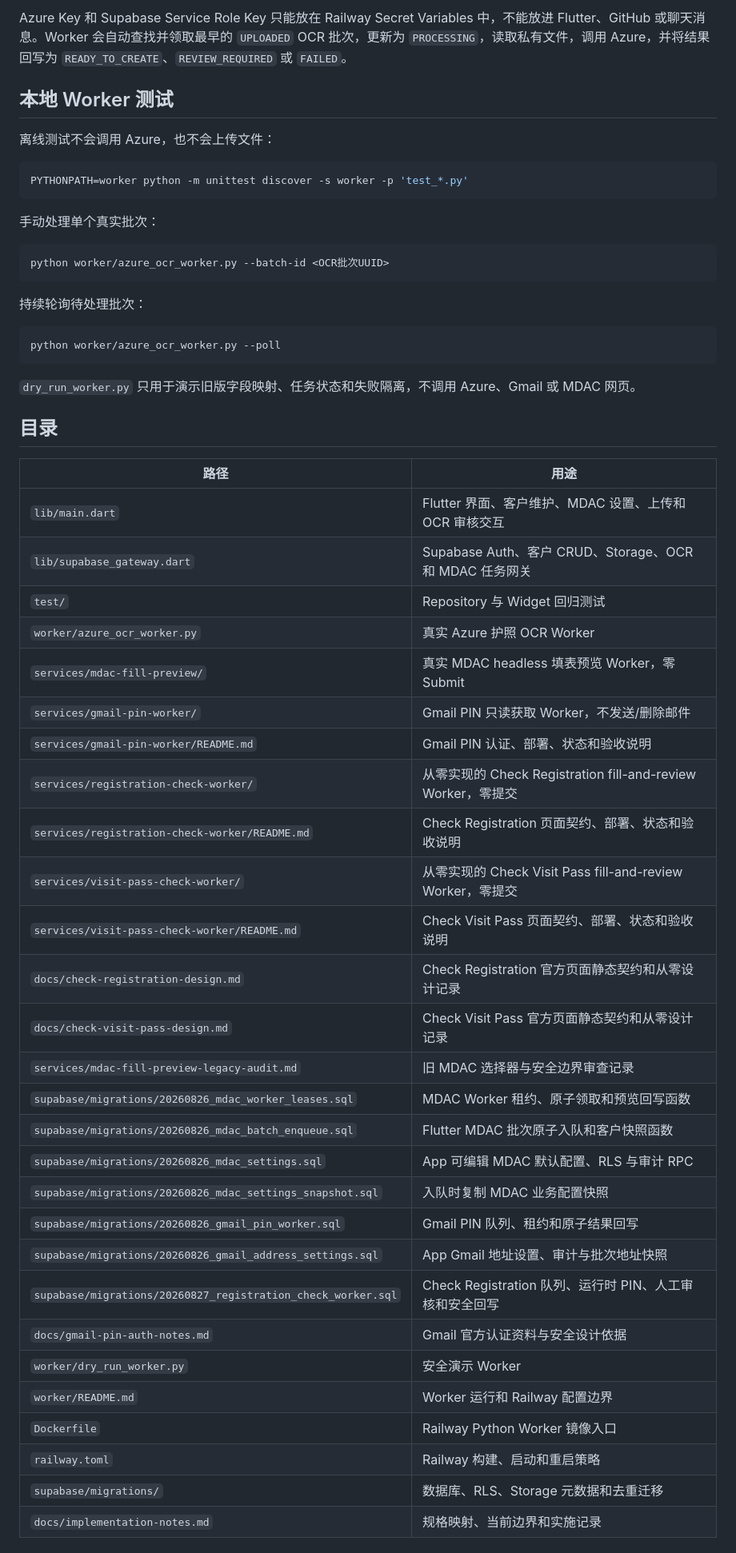
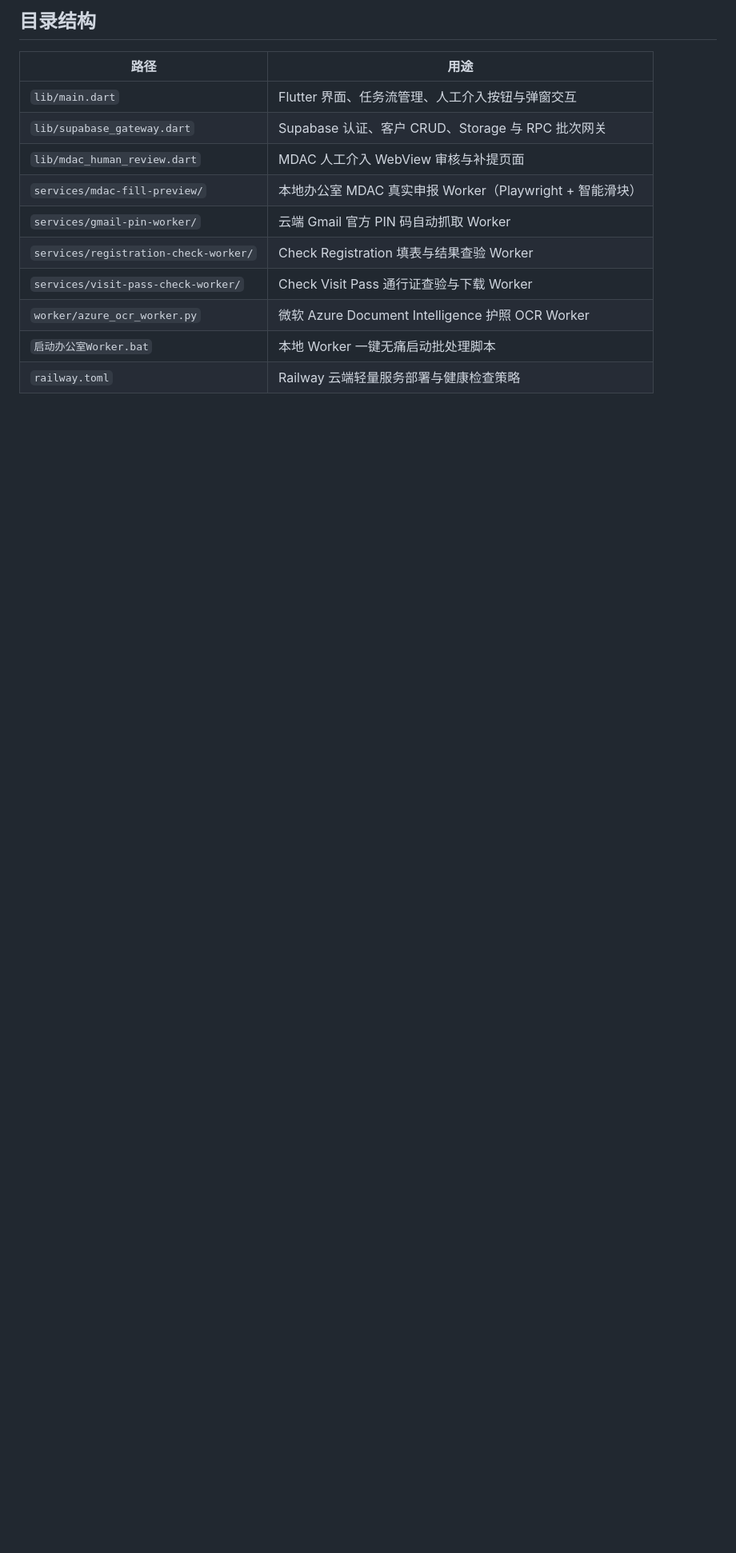
Before and after one commit to mm7768/passport-mdac-app, a Markdown page: README.md, the part around one of its changes. Shown at 80% size. Rendered like a GitHub page; blank space fills up the shorter version.

Commit message:
docs: update README with dual-worker architecture, local office worker guide, and latest verified milestones

````diff
--- a/README.md
+++ b/README.md
@@ -97,57 +84,15 @@ OCR_REQUEST_TIMEOUT_SECONDS=45
-Azure Key 和 Supabase Service Role Key 只能放在 Railway Secret Variables 中，不能放进 Flutter、GitHub 或聊天消息。Worker 会自动查找并领取最早的 `UPLOADED` OCR 批次，更新为 `PROCESSING`，读取私有文件，调用 Azure，并将结果回写为 `READY_TO_CREATE`、`REVIEW_REQUIRED` 或 `FAILED`。
-
-## 本地 Worker 测试
-
-离线测试不会调用 Azure，也不会上传文件：
-
-```bash
-PYTHONPATH=worker python -m unittest discover -s worker -p 'test_*.py'
-```
-
-手动处理单个真实批次：
-
-```bash
-python worker/azure_ocr_worker.py --batch-id <OCR批次UUID>
-```
-
-持续轮询待处理批次：
-
-```bash
-python worker/azure_ocr_worker.py --poll
-```
-
-`dry_run_worker.py` 只用于演示旧版字段映射、任务状态和失败隔离，不调用 Azure、Gmail 或 MDAC 网页。
-
-## 目录
+## 目录结构
 
 | 路径 | 用途 |
 |---|---|
-| `lib/main.dart` | Flutter 界面、客户维护、MDAC 设置、上传和 OCR 审核交互 |
-| `lib/supabase_gateway.dart` | Supabase Auth、客户 CRUD、Storage、OCR 和 MDAC 任务网关 |
-| `test/` | Repository 与 Widget 回归测试 |
-| `worker/azure_ocr_worker.py` | 真实 Azure 护照 OCR Worker |
-| `services/mdac-fill-preview/` | 真实 MDAC headless 填表预览 Worker，零 Submit |
-| `services/gmail-pin-worker/` | Gmail PIN 只读获取 Worker，不发送/删除邮件 |
-| `services/gmail-pin-worker/README.md` | Gmail PIN 认证、部署、状态和验收说明 |
-| `services/registration-check-worker/` | 从零实现的 Check Registration fill-and-review Worker，零提交 |
-| `services/registration-check-worker/README.md` | Check Registration 页面契约、部署、状态和验收说明 |
-| `services/visit-pass-check-worker/` | 从零实现的 Check Visit Pass fill-and-review Worker，零提交 |
-| `services/visit-pass-check-worker/README.md` | Check Visit Pass 页面契约、部署、状态和验收说明 |
-| `docs/check-registration-design.md` | Check Registration 官方页面静态契约和从零设计记录 |
-| `docs/check-visit-pass-design.md` | Check Visit Pass 官方页面静态契约和从零设计记录 |
-| `services/mdac-fill-preview-legacy-audit.md` | 旧 MDAC 选择器与安全边界审查记录 |
-| `supabase/migrations/20260826_mdac_worker_leases.sql` | MDAC Worker 租约、原子领取和预览回写函数 |
-| `supabase/migrations/20260826_mdac_batch_enqueue.sql` | Flutter MDAC 批次原子入队和客户快照函数 |
-| `supabase/migrations/20260826_mdac_settings.sql` | App 可编辑 MDAC 默认配置、RLS 与审计 RPC |
-| `supabase/migrations/20260826_mdac_settings_snapshot.sql` | 入队时复制 MDAC 业务配置快照 |
-| `supabase/migrations/20260826_gmail_pin_worker.sql` | Gmail PIN 队列、租约和原子结果回写 |
-| `supabase/migrations/20260826_gmail_address_settings.sql` | App Gmail 地址设置、审计与批次地址快照 |
-| `supabase/migrations/20260827_registration_check_worker.sql` | Check Registration 队列、运行时 PIN、人工审核和安全回写 |
-| `docs/gmail-pin-auth-notes.md` | Gmail 官方认证资料与安全设计依据 |
-| `worker/dry_run_worker.py` | 安全演示 Worker |
-| `worker/README.md` | Worker 运行和 Railway 配置边界 |
-| `Dockerfile` | Railway Python Worker 镜像入口 |
-| `railway.toml` | Railway 构建、启动和重启策略 |
-| `supabase/migrations/` | 数据库、RLS、Storage 元数据和去重迁移 |
-| `docs/implementation-notes.md` | 规格映射、当前边界和实施记录 |
+| `lib/main.dart` | Flutter 界面、任务流管理、人工介入按钮与弹窗交互 |
+| `lib/supabase_gateway.dart` | Supabase 认证、客户 CRUD、Storage 与 RPC 批次网关 |
+| `lib/mdac_human_review.dart` | MDAC 人工介入 WebView 审核与补提页面 |
+| `services/mdac-fill-preview/` | 本地办公室 MDAC 真实申报 Worker（Playwright + 智能滑块） |
+| `services/gmail-pin-worker/` | 云端 Gmail 官方 PIN 码自动抓取 Worker |
+| `services/registration-check-worker/` | Check Registration 填表与结果查验 Worker |
+| `services/visit-pass-check-worker/` | Check Visit Pass 通行证查验与下载 Worker |
+| `worker/azure_ocr_worker.py` | 微软 Azure Document Intelligence 护照 OCR Worker |
+| `启动办公室Worker.bat` | 本地 Worker 一键无痛启动批处理脚本 |
+| `railway.toml` | Railway 云端轻量服务部署与健康检查策略 |
 
````
Also changed, not shown: other parts of README.md (+69 -83 lines).
